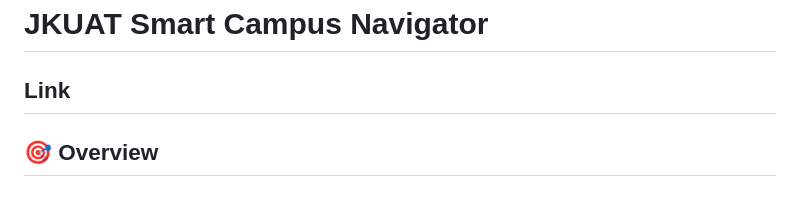
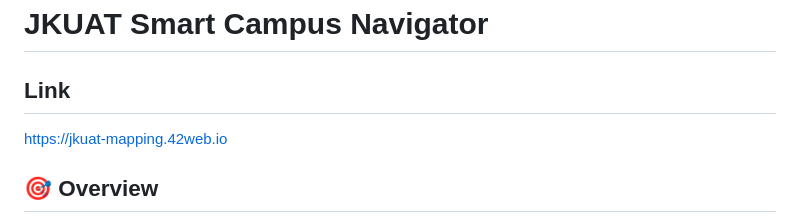
Before and after one commit to goddsymons/school-mapping, a Markdown page: README.md, the part around the change. Rendered like a GitHub page.

Commit message:
Add project link to README

```diff
--- a/README.md
+++ b/README.md
@@ -1,6 +1,7 @@
 # JKUAT Smart Campus Navigator
 
 ## Link ##
+https://jkuat-mapping.42web.io
 
 ## 🎯 Overview
 
```
